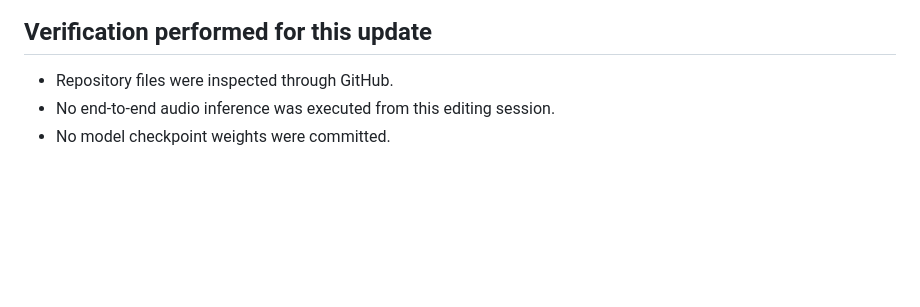
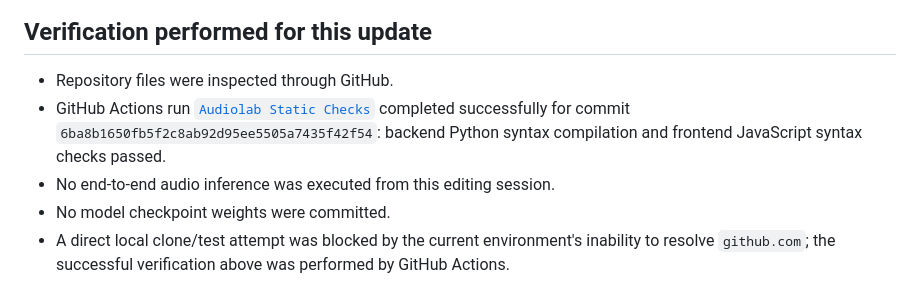
Before and after one commit to Hari-maker-del/Audiolab, a Markdown page: IMPLEMENTATION_STATUS.md, the part around the change. Rendered like a GitHub page; blank space fills up the shorter version.

Commit message:
docs: record successful static checks and remaining runtime tests

```diff
--- a/IMPLEMENTATION_STATUS.md
+++ b/IMPLEMENTATION_STATUS.md
@@ -37,5 +37,7 @@ This file distinguishes source-code integration from successful runtime verifica
 
 ## Verification performed for this update
 - Repository files were inspected through GitHub.
+- GitHub Actions run [`Audiolab Static Checks`](https://github.com/Hari-maker-del/Audiolab/actions/runs/38346842714) completed successfully for commit `6ba8b1650fb5f2c8ab92d95ee5505a7435f42f54`: backend Python syntax compilation and frontend JavaScript syntax checks passed.
 - No end-to-end audio inference was executed from this editing session.
 - No model checkpoint weights were committed.
+- A direct local clone/test attempt was blocked by the current environment's inability to resolve `github.com`; the successful verification above was performed by GitHub Actions.
```
